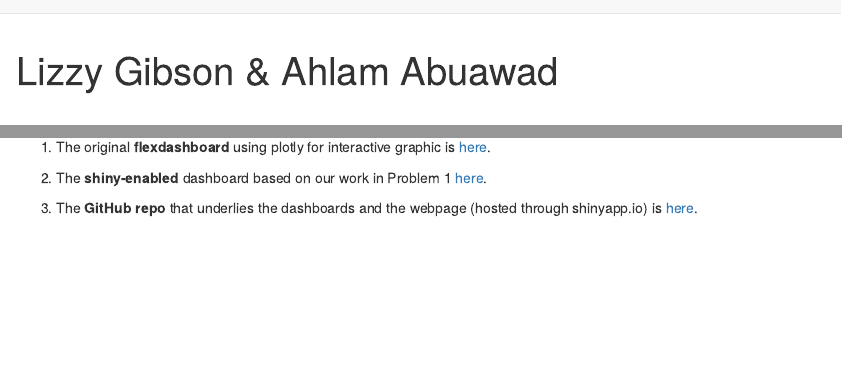
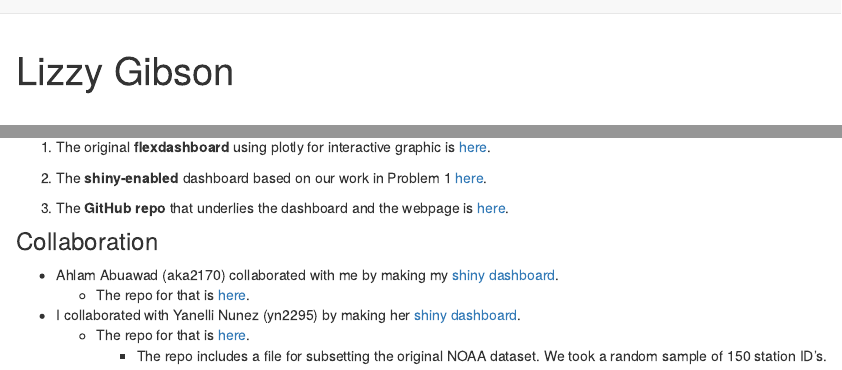
Before and after one commit to lizzyagibson/p8105_hw6_eag2186, an R Markdown document (index.Rmd): the page in a window 1100 px wide, from its top, and a second part further down, joined at a grey line. Rendered offline with R 4.5, knitr and Pandoc, with nearby package versions.

Commit message:
Problem 3. Updated website with shiny link.

```diff
--- a/index.Rmd
+++ b/index.Rmd
@@ -1,5 +1,5 @@
 ---
-title: "Lizzy Gibson & Ahlam Abuawad </br> </br> Data Science I"
+title: "Lizzy Gibson </br> </br> Data Science I"
 ---
 
 ## Homework 6
@@ -10,6 +10,15 @@ The goal of this exploratory data analysis was to investigate patterns of climat
 
 1. The original **flexdashboard** using plotly for interactive graphic is [here](p8105_hw6_eag2186_problem_1.html).
 
-2. The **shiny-enabled** dashboard based on our work in Problem 1 [here]().
+2. The **shiny-enabled** dashboard based on our work in Problem 1 [here](https://aabuawad.shinyapps.io/lizzy_shiny/).
 
-3. The **GitHub repo** that underlies the dashboards and the webpage (hosted through shinyapp.io) is [here](https://github.com/lizzyagibson/p8105_hw6_eag2186).
+3. The **GitHub repo** that underlies the dashboard and the webpage is [here](https://github.com/lizzyagibson/p8105_hw6_eag2186).
+
+### Collaboration
+
+* Ahlam Abuawad (aka2170) collaborated with me by making my [shiny dashboard](https://aabuawad.shinyapps.io/lizzy_shiny/).
+    * The repo for that is [here](https://github.com/aabuawad/lizzy_shiny).
+
+* I collaborated with Yanelli Nunez (yn2295) by making her [shiny dashboard](https://lizzyagibson.shinyapps.io/p8105_hw_yn2295_shiny/).
+    * The repo for that is [here](https://github.com/lizzyagibson/p8105_hw_yn2295_shiny).
+        * The repo includes a file for subsetting the original NOAA dataset. We took a random sample of 150 station ID's.
```
